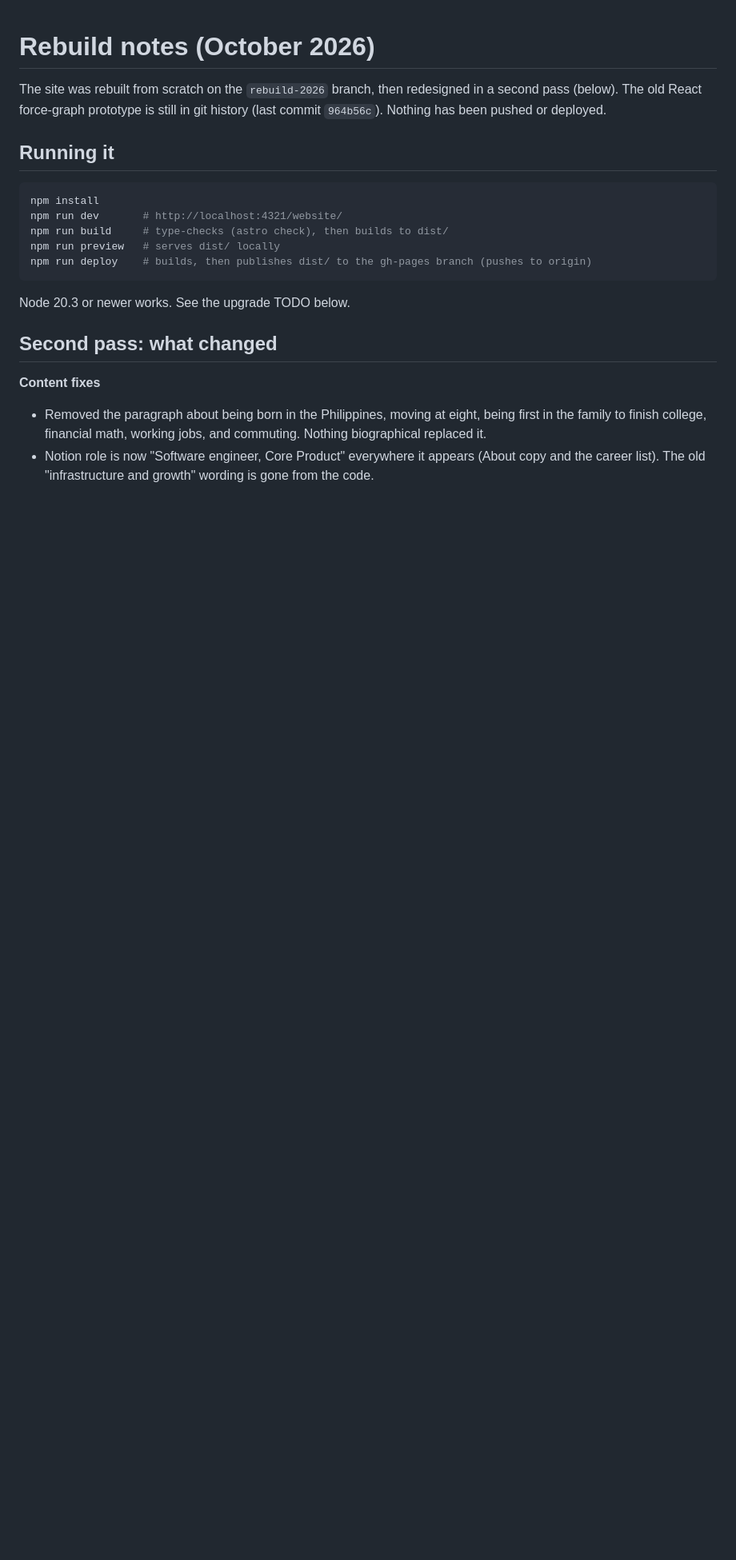
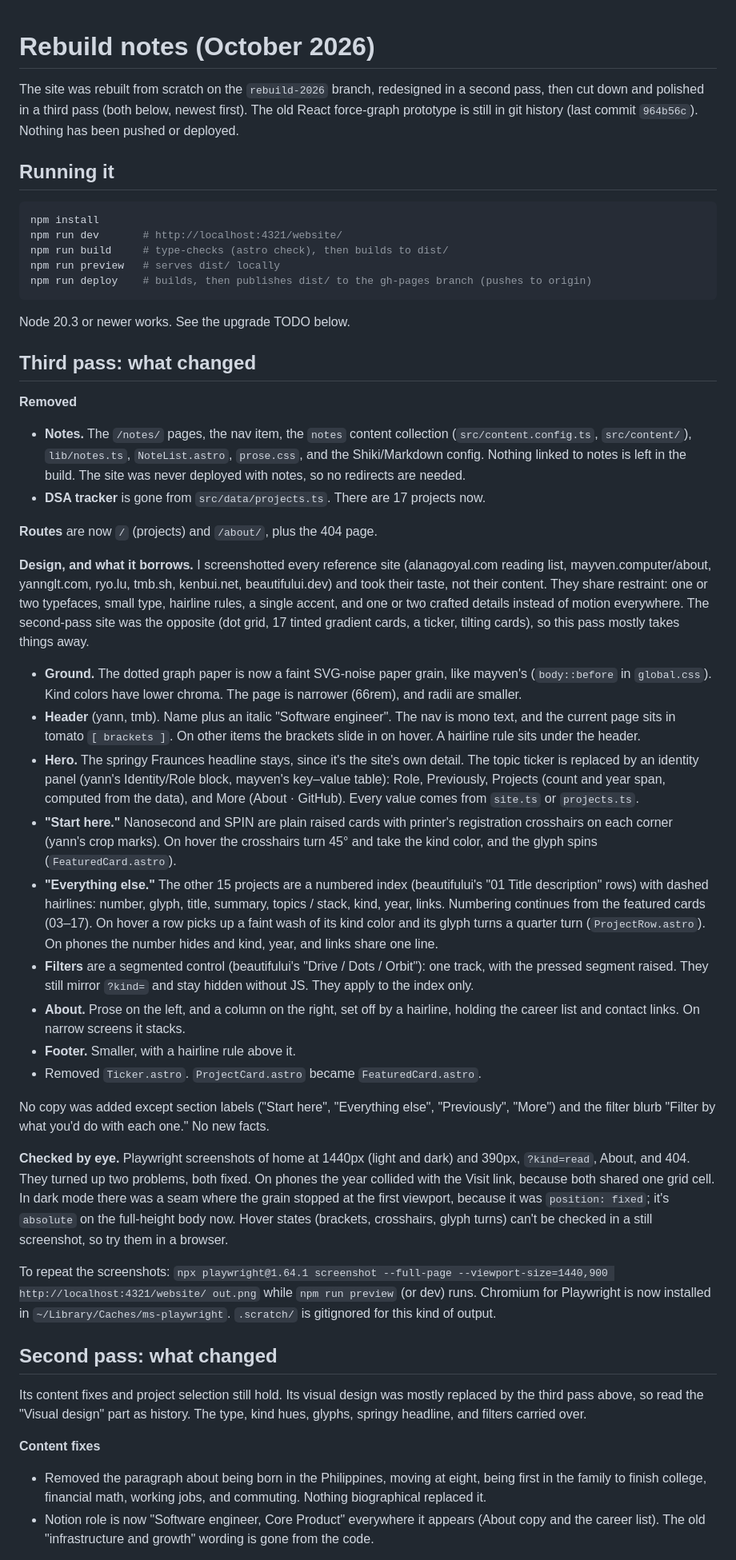
Before and after one commit to stannrodriguez/website, a Markdown page: REBUILD_NOTES.md, the part around one of its changes. Shown at 80% size. GitHub-like rendering; blank space fills up the shorter version.

Commit message:
Update REBUILD_NOTES for the third pass
Co-Authored-By: Claude Opus 5.5 <noreply@anthropic.com>

```diff
--- a/REBUILD_NOTES.md
+++ b/REBUILD_NOTES.md
@@ -1,6 +1,6 @@
 # Rebuild notes (October 2026)
 
-The site was rebuilt from scratch on the `rebuild-2026` branch, then redesigned in a second pass (below). The old React force-graph prototype is still in git history (last commit `964b56c`). Nothing has been pushed or deployed.
+The site was rebuilt from scratch on the `rebuild-2026` branch, redesigned in a second pass, then cut down and polished in a third pass (both below, newest first). The old React force-graph prototype is still in git history (last commit `964b56c`). Nothing has been pushed or deployed.
 
 ## Running it
 
@@ -14,7 +14,36 @@ npm run deploy    # builds, then publishes dist/ to the gh-pages branch (pushes
 
 Node 20.3 or newer works. See the upgrade TODO below.
 
+## Third pass: what changed
+
+**Removed**
+
+- **Notes.** The `/notes/` pages, the nav item, the `notes` content collection (`src/content.config.ts`, `src/content/`), `lib/notes.ts`, `NoteList.astro`, `prose.css`, and the Shiki/Markdown config. Nothing linked to notes is left in the build. The site was never deployed with notes, so no redirects are needed.
+- **DSA tracker** is gone from `src/data/projects.ts`. There are 17 projects now.
+
+**Routes** are now `/` (projects) and `/about/`, plus the 404 page.
+
+**Design, and what it borrows.** I screenshotted every reference site (alanagoyal.com reading list, mayven.computer/about, yannglt.com, ryo.lu, tmb.sh, kenbui.net, beautifului.dev) and took their taste, not their content. They share restraint: one or two typefaces, small type, hairline rules, a single accent, and one or two crafted details instead of motion everywhere. The second-pass site was the opposite (dot grid, 17 tinted gradient cards, a ticker, tilting cards), so this pass mostly takes things away.
+
+- **Ground.** The dotted graph paper is now a faint SVG-noise paper grain, like mayven's (`body::before` in `global.css`). Kind colors have lower chroma. The page is narrower (66rem), and radii are smaller.
+- **Header** (yann, tmb). Name plus an italic "Software engineer". The nav is mono text, and the current page sits in tomato `[ brackets ]`. On other items the brackets slide in on hover. A hairline rule sits under the header.
+- **Hero.** The springy Fraunces headline stays, since it's the site's own detail. The topic ticker is replaced by an identity panel (yann's Identity/Role block, mayven's key–value table): Role, Previously, Projects (count and year span, computed from the data), and More (About · GitHub). Every value comes from `site.ts` or `projects.ts`.
+- **"Start here."** Nanosecond and SPIN are plain raised cards with printer's registration crosshairs on each corner (yann's crop marks). On hover the crosshairs turn 45° and take the kind color, and the glyph spins (`FeaturedCard.astro`).
+- **"Everything else."** The other 15 projects are a numbered index (beautifului's "01 Title description" rows) with dashed hairlines: number, glyph, title, summary, topics / stack, kind, year, links. Numbering continues from the featured cards (03–17). On hover a row picks up a faint wash of its kind color and its glyph turns a quarter turn (`ProjectRow.astro`). On phones the number hides and kind, year, and links share one line.
+- **Filters** are a segmented control (beautifului's "Drive / Dots / Orbit"): one track, with the pressed segment raised. They still mirror `?kind=` and stay hidden without JS. They apply to the index only.
+- **About.** Prose on the left, and a column on the right, set off by a hairline, holding the career list and contact links. On narrow screens it stacks.
+- **Footer.** Smaller, with a hairline rule above it.
+- Removed `Ticker.astro`. `ProjectCard.astro` became `FeaturedCard.astro`.
+
+No copy was added except section labels ("Start here", "Everything else", "Previously", "More") and the filter blurb "Filter by what you'd do with each one." No new facts.
+
+**Checked by eye.** Playwright screenshots of home at 1440px (light and dark) and 390px, `?kind=read`, About, and 404. They turned up two problems, both fixed. On phones the year collided with the Visit link, because both shared one grid cell. In dark mode there was a seam where the grain stopped at the first viewport, because it was `position: fixed`; it's `absolute` on the full-height body now. Hover states (brackets, crosshairs, glyph turns) can't be checked in a still screenshot, so try them in a browser.
+
+To repeat the screenshots: `npx playwright@1.64.1 screenshot --full-page --viewport-size=1440,900 http://localhost:4321/website/ out.png` while `npm run preview` (or dev) runs. Chromium for Playwright is now installed in `~/Library/Caches/ms-playwright`. `.scratch/` is gitignored for this kind of output.
+
 ## Second pass: what changed
+
+Its content fixes and project selection still hold. Its visual design was mostly replaced by the third pass above, so read the "Visual design" part as history. The type, kind hues, glyphs, springy headline, and filters carried over.
 
 **Content fixes**
 
```
Also changed, not shown: other parts of REBUILD_NOTES.md (+13 -13 lines).
